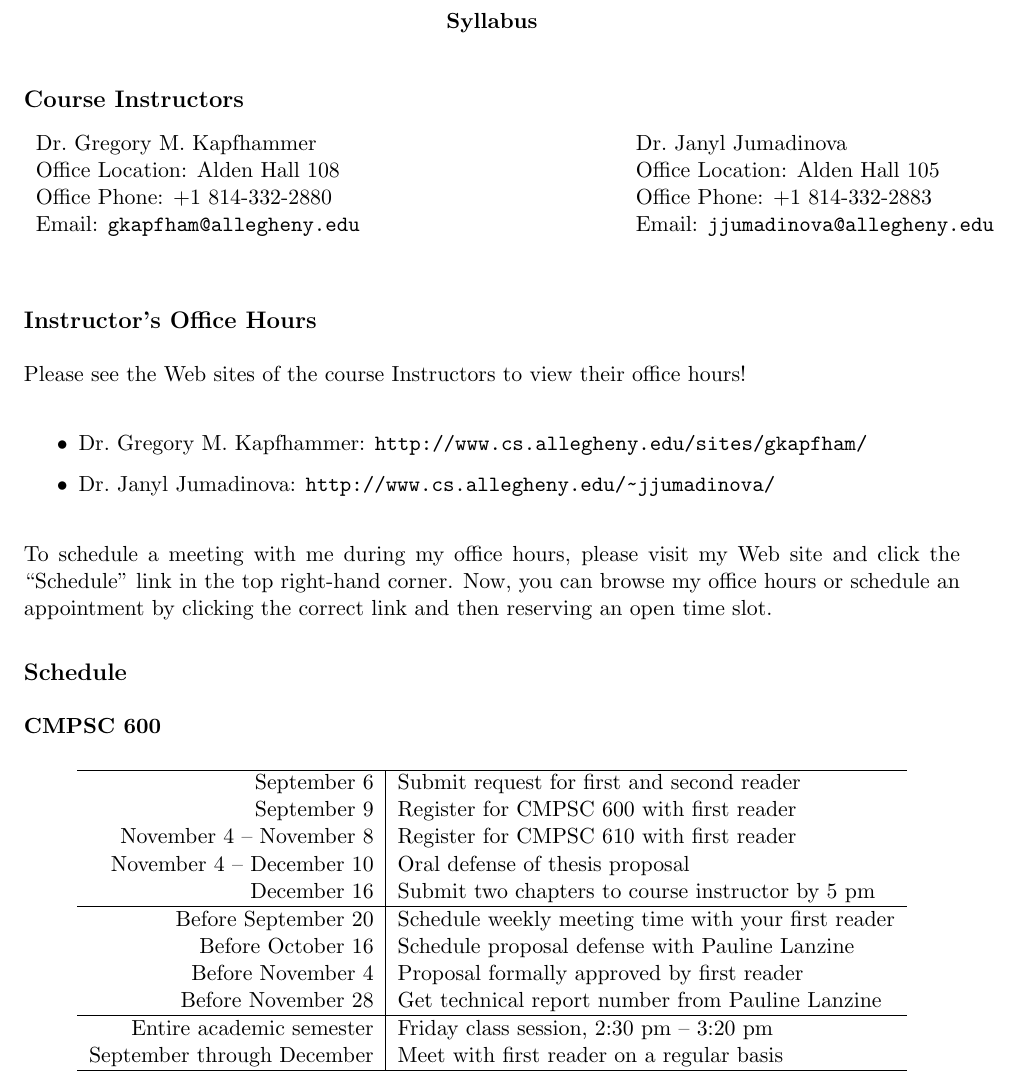
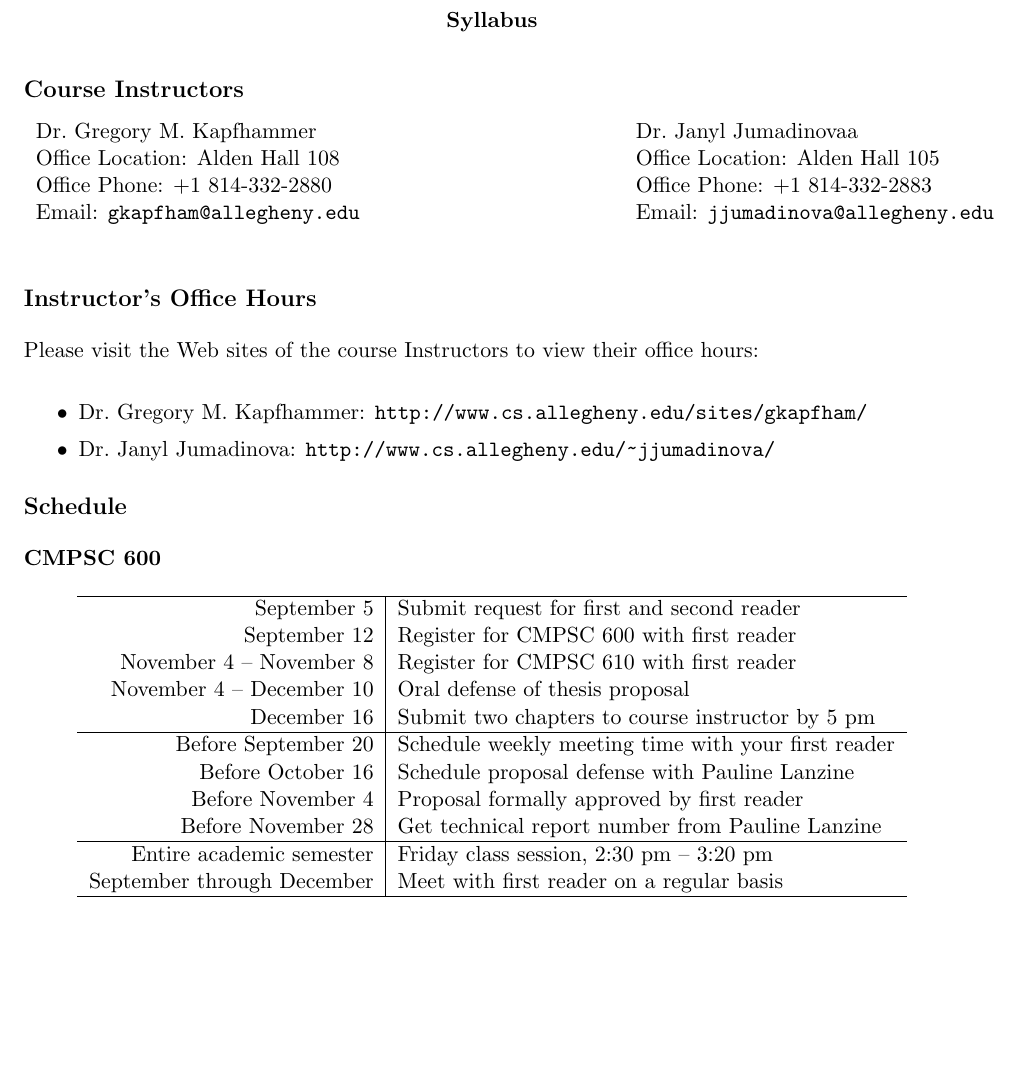
Before and after one commit to gkapfham/cs60060120142015, a LaTeX document (syllabus/cs600601Fall2014-syllabus.tex): part of page 1 of 5, cut so that both start at the same text, the shorter picture padded with empty space. Compiled offline with pdfLaTeX; a LaTeX package or settings file that is missing is left out.

```diff
--- a/syllabus/cs600601Fall2014.tex
+++ b/syllabus/cs600601Fall2014-syllabus.tex
@@ -19,7 +19,7 @@
 \end{minipage} &
 
 \begin{minipage}{4in}
-Dr.\ Janyl Jumadinova\\
+Dr.\ Janyl Jumadinovaa\\
 \noindent Office Location: Alden Hall 105 \\
 \noindent Office Phone: +1 814-332-2883 \\
 \noindent Email: \url{jjumadinova@allegheny.edu} \\
@@ -29,8 +29,7 @@
 
 \subsection*{Instructor's Office Hours}
 
-Please see the Web sites of the course Instructors to view their office
-hours!
+Please visit the Web sites of the course Instructors to view their office hours:
 
 \begin{itemize}
 	\itemsep 0em
@@ -38,19 +37,15 @@
         \item Dr.\ Janyl Jumadinova: \url{http://www.cs.allegheny.edu/~jjumadinova/}
 \end{itemize}
 
-\noindent To schedule a meeting with me during my office hours, please visit my Web site and click the ``Schedule'' link
-in the top right-hand corner. Now, you can browse my office hours or schedule an appointment by clicking the correct
-link and then reserving an open time slot.
-
-\vspace*{-.1in}
+\vspace*{-.25in}
 \subsection*{Schedule}
 
 {\bf CMPSC 600}
 \begin{center}
 \begin{tabular}{r|l}
 \hline
-September 6 & Submit request for first and second reader \\
-September 9 & Register for CMPSC 600 with first reader \\
+September 5 & Submit request for first and second reader \\
+September 12 & Register for CMPSC 600 with first reader \\
 November 4 -- November 8 & Register for CMPSC 610 with first reader \\
 November 4 -- December 10 & Oral defense of thesis proposal \\
 December 16 & Submit two chapters to course instructor by 5 pm\\
```
Also changed, not shown: syllabus/cs600601Fall2014-syllabus.tex (4 more changed lines).
